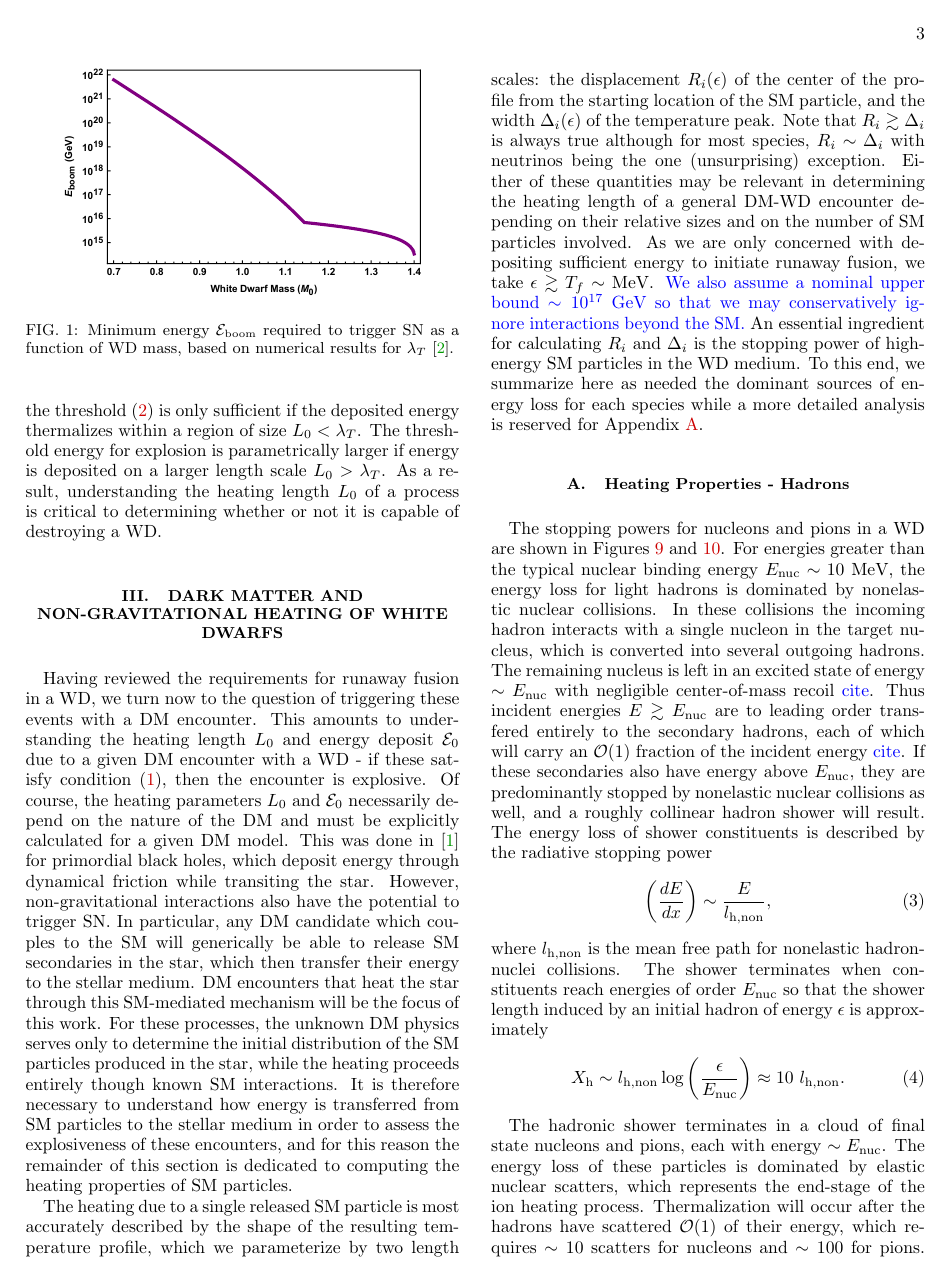
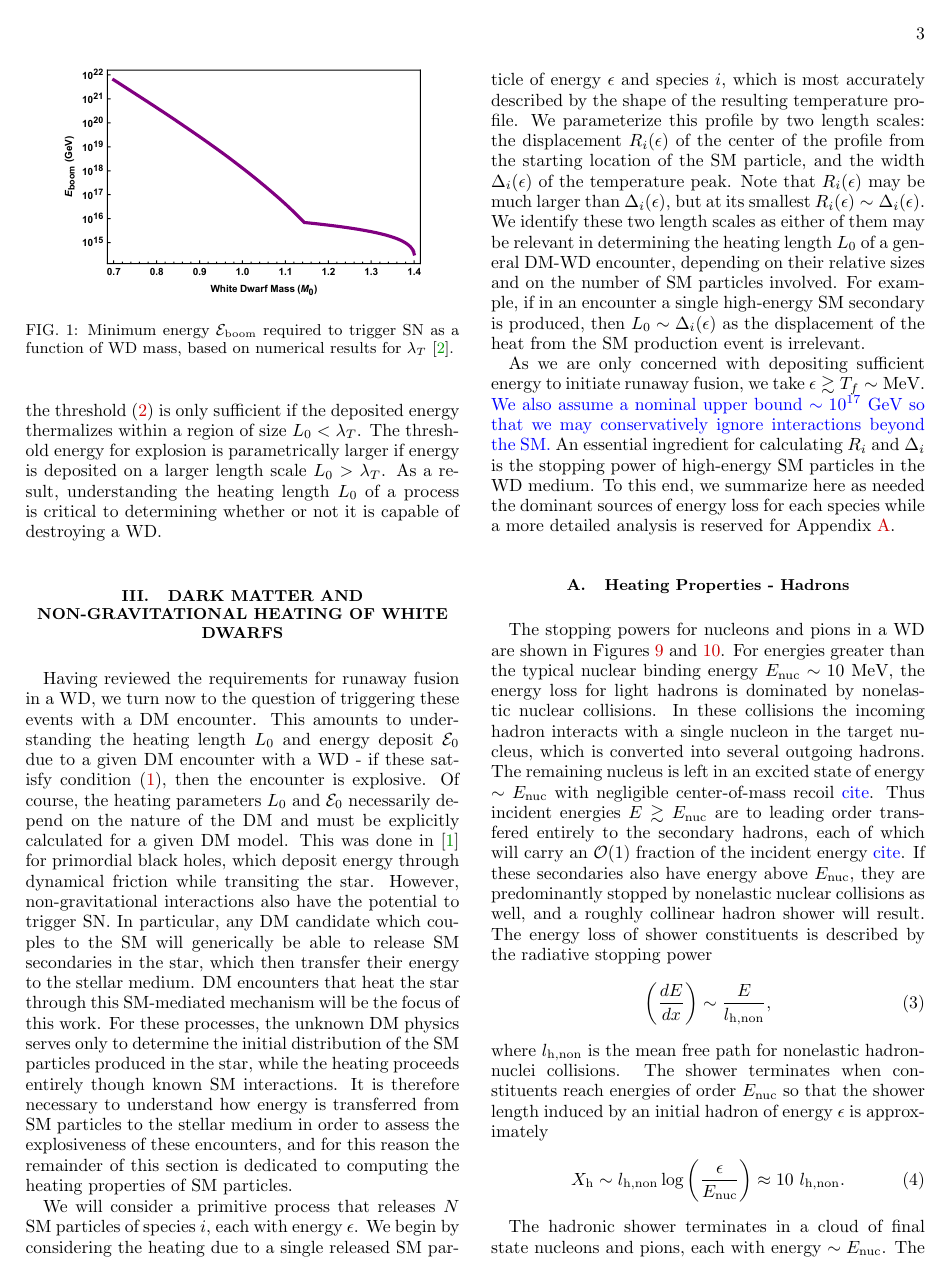
Before and after one commit to vijayoct27/Qballs, a LaTeX paper (White Dwarf Particle Detector.tex): page 3 of 13. Compiled offline with pdfLaTeX; a LaTeX package or settings file that is missing is left out.

Commit message:
re-working R and Delta nonsense - in progress

```diff
--- a/White Dwarf Particle Detector.tex
+++ b/White Dwarf Particle Detector.tex
@@ -177,9 +177,14 @@ DM encounters that heat the star through this SM-mediated mechanism will be the
 For these processes, the unknown DM physics serves only to determine the initial distribution of the SM particles produced in the star, while the heating proceeds entirely though known SM interactions.
 It is therefore necessary to understand how energy is transferred from SM particles to the stellar medium in order to assess the explosiveness of these encounters, and for this reason the remainder of this section is dedicated to computing the heating properties of SM particles.
 
-The heating due to a single released SM particle is most accurately described by the shape of the resulting temperature profile, which we parameterize by two length scales: the displacement $R_i(\epsilon)$ of the center of the profile from the starting location of the SM particle, and the width $\Delta_i(\epsilon)$ of the temperature peak.
-Note that $R_i \gtrsim \Delta_i$ is always true although for most species, $R_i \sim \Delta_i$ with neutrinos being the one (unsurprising) exception.
-Either of these quantities may be relevant in determining the heating length of a general DM-WD encounter depending on their relative sizes and on the number of SM particles involved.
+We will consider a primitive process that releases $N$ SM particles of species $i$, each with energy $\epsilon$.
+We begin by considering the heating due to a single released SM particle of energy $\epsilon$ and species $i$, which is most accurately described by the shape of the resulting temperature profile.
+We parameterize this profile by two length scales: the displacement $R_i(\epsilon)$ of the center of the profile from the starting location of the SM particle, and the width $\Delta_i(\epsilon)$ of the temperature peak.
+Note that $R_i(\epsilon)$ may be much larger than $\Delta_i(\epsilon)$, but at its smallest $R_i(\epsilon) \sim \Delta_i(\epsilon)$.
+We identify these two length scales as either of them may be relevant in determining the heating length $L_0$ of a general DM-WD encounter, depending on their relative sizes and on the number of SM particles involved.
+For example, if in an encounter a single high-energy SM secondary is produced, then $L_0 \sim \Delta_i(\epsilon)$ as the displacement of the heat from the SM production event is irrelevant.
+
+
 As we are only concerned with depositing sufficient energy to initiate runaway fusion, we take $\epsilon \gtrsim T_f \sim \text{MeV}$.
 \textcolor{blue}{We also assume a nominal upper bound $\sim 10^{17} ~\GeV$ so that we may conservatively ignore interactions beyond the SM.}
 An essential ingredient for calculating $R_i$ and $\Delta_i$ is the stopping power of high-energy SM particles in the WD medium.
```
